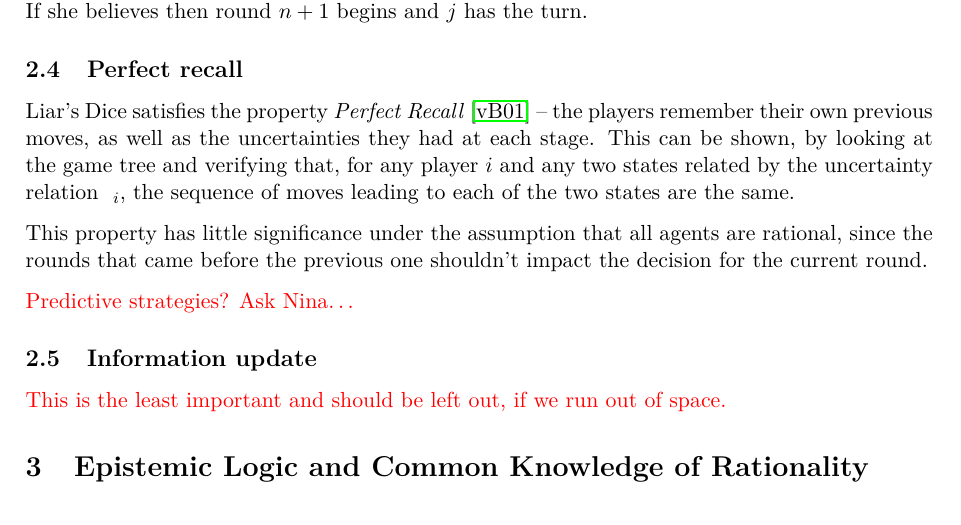
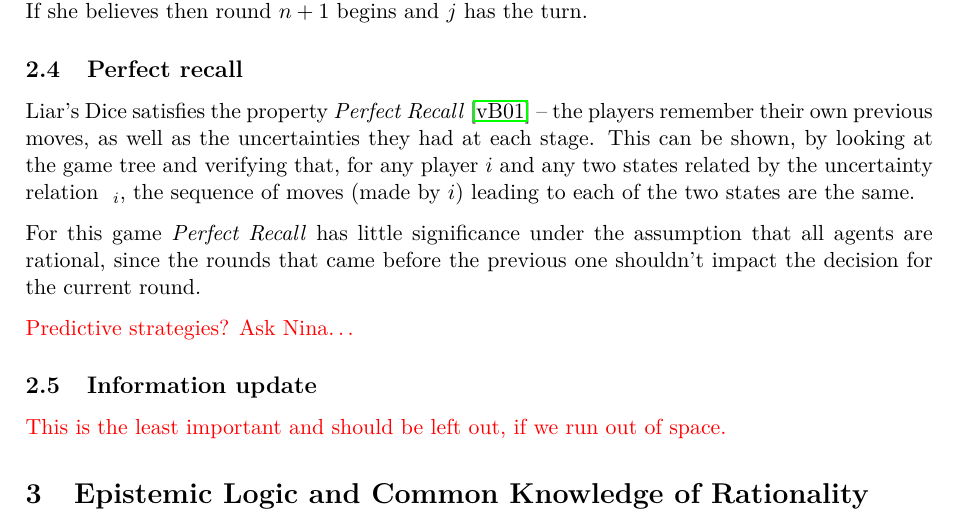
Before and after one commit to Andefar/LiarsDice, a LaTeX document (Report/main.tex, which reads Report/imperfect-information.tex): part of page 6 of 7, cut so that both start at the same text. Compiled offline with pdfLaTeX.

Commit message:
perfect recall

```diff
--- a/Report/imperfect-information.tex
+++ b/Report/imperfect-information.tex
@@ -102,9 +102,9 @@ As an example of a game of imperfect information, we now consider the game Liar'
 The game can be formalised as follows \cite{ferguson1991}. In round $n$ player $i$ has the turn and rolls the die. She observes the outcome, a random integer $X(n)$ taking the values from 1 to 6 with equal probabilities. Then she announces an integer $y(n)$ between $y(n-1)+1$ and 6, both inclusive, with $y(0) = 0$. The next player $j$ then announces whether she doubts or believes the claim. If $y(n)=6$ then she always doubts. If she doubts then $j$ wins if $X(n) < y(n)$ and $i$ wins otherwise. If she believes then round $n+1$ begins and $j$ has the turn.
 
 \subsection{Perfect recall}
-Liar's Dice satisfies the property \emph{Perfect Recall}~\cite{benthem2001a} -- the players remember their own previous moves, as well as the uncertainties they had at each stage. This can be shown, by looking at the game tree and verifying that, for any player $i$ and any two states related by the uncertainty relation $~_i$, the sequence of moves leading to each of the two states are the same.
+Liar's Dice satisfies the property \emph{Perfect Recall}~\cite{benthem2001a} -- the players remember their own previous moves, as well as the uncertainties they had at each stage. This can be shown, by looking at the game tree and verifying that, for any player $i$ and any two states related by the uncertainty relation $~_i$, the sequence of moves (made by $i$) leading to each of the two states are the same.
 
-This property has little significance under the assumption that all agents are rational, since the rounds that came before the previous one shouldn't impact the decision for the current round.
+For this game \emph{Perfect Recall} has little significance under the assumption that all agents are rational, since the rounds that came before the previous one shouldn't impact the decision for the current round.
 
 { \color{red} Predictive strategies? Ask Nina\dots }
 
```
